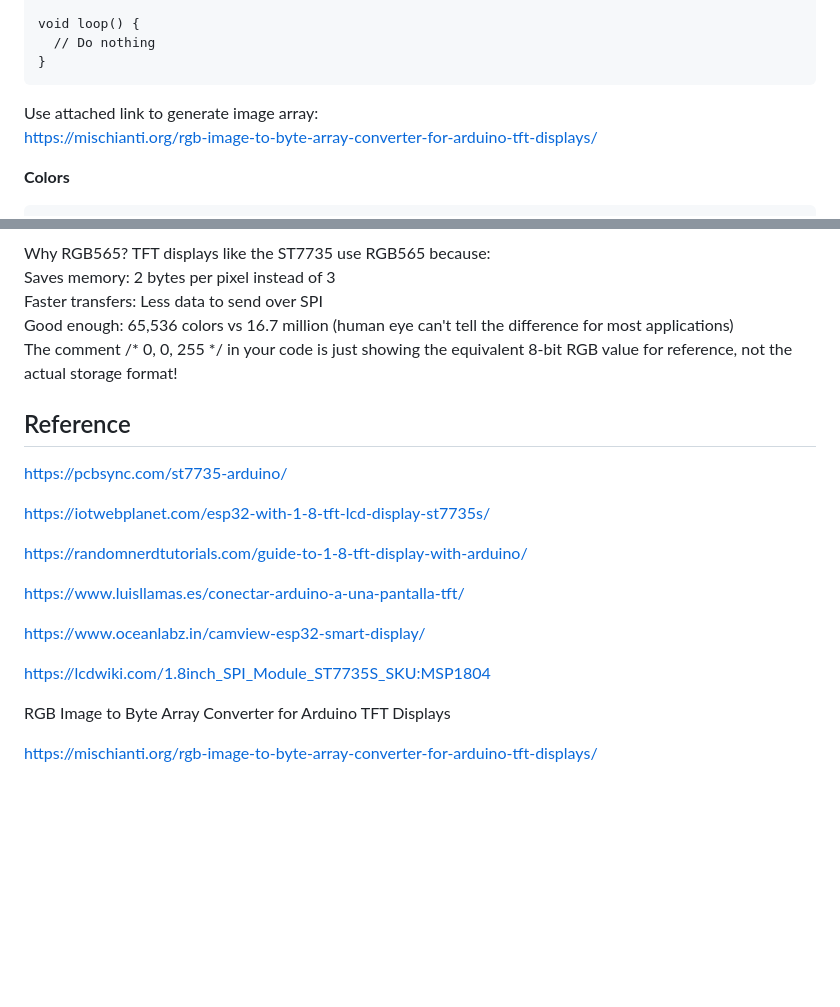
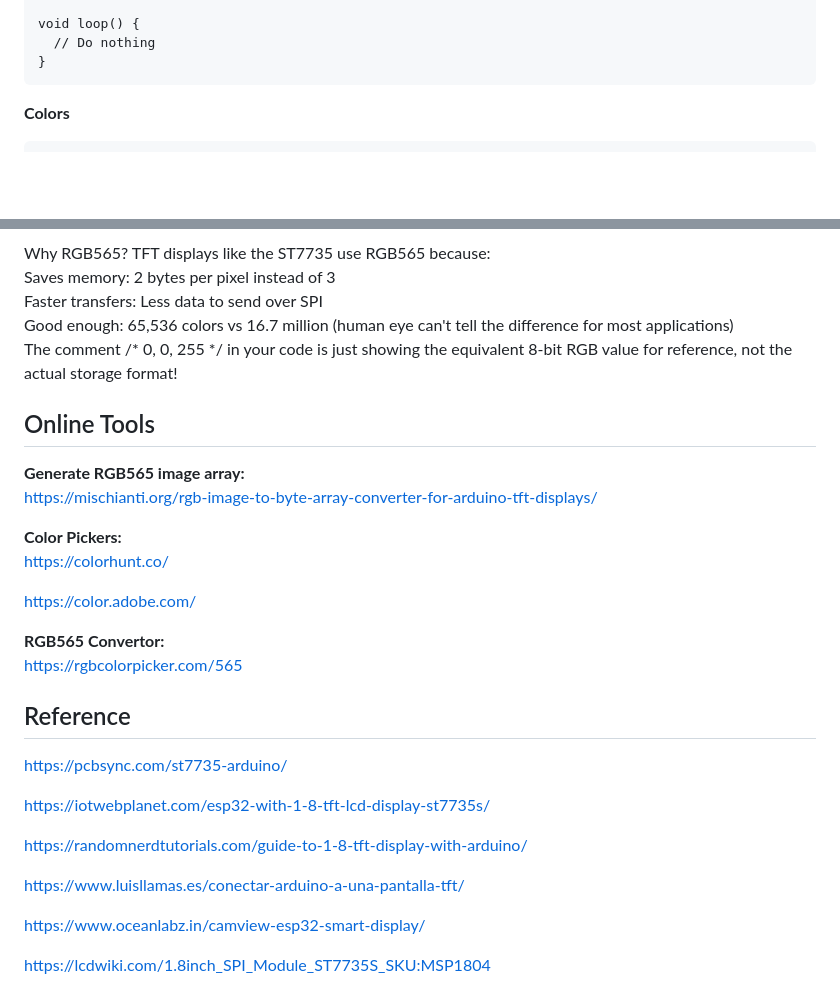
Before and after one commit to ooikk/Arduino-Documentation, a Markdown page: 05_1.8_TFT_SPI_Display/1.8_TFT_Display.md, 2 parts joined by grey strips. Rendered like a GitHub page; blank space fills up the shorter version.

````diff
--- a/05_1.8_TFT_SPI_Display/1.8_TFT_Display.md
+++ b/05_1.8_TFT_SPI_Display/1.8_TFT_Display.md
@@ -292,8 +292,6 @@ void loop() {
   // Do nothing
 }
 ```
-Use attached link to generate image array:
-https://mischianti.org/rgb-image-to-byte-array-converter-for-arduino-tft-displays/
 
 **Colors**
 
@@ -368,6 +366,19 @@ Faster transfers: Less data to send over SPI
 Good enough: 65,536 colors vs 16.7 million (human eye can't tell the difference for most applications)
 The comment /* 0, 0, 255 */ in your code is just showing the equivalent 8-bit RGB value for reference, not the actual storage format!
 
+## Online Tools
+
+**Generate RGB565 image array:**
+https://mischianti.org/rgb-image-to-byte-array-converter-for-arduino-tft-displays/
+
+**Color Pickers:**
+https://colorhunt.co/
+
+https://color.adobe.com/
+
+**RGB565 Convertor:**
+https://rgbcolorpicker.com/565
+
 ## Reference
 
 https://pcbsync.com/st7735-arduino/
@@ -381,7 +392,3 @@ https://www.luisllamas.es/conectar-arduino-a-una-pantalla-tft/
 https://www.oceanlabz.in/camview-esp32-smart-display/
 
 https://lcdwiki.com/1.8inch_SPI_Module_ST7735S_SKU:MSP1804
-
-RGB Image to Byte Array Converter for Arduino TFT Displays
-
-https://mischianti.org/rgb-image-to-byte-array-converter-for-arduino-tft-displays/
````
